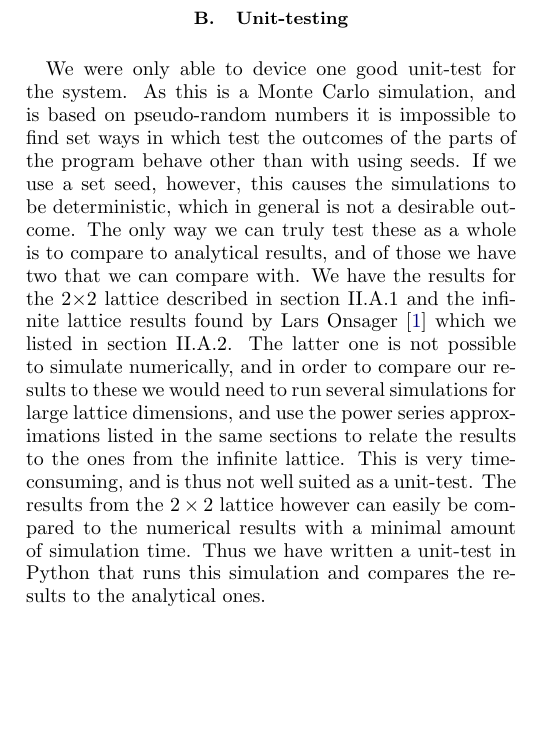
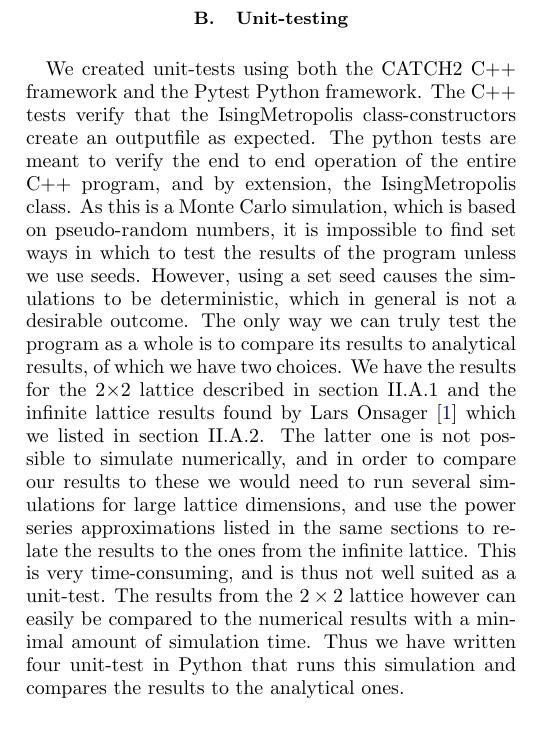
Before and after one commit to eivinsto/FYS3150_Project_4, a LaTeX paper (doc/FYS3150_Project_4.tex): part of one column of page 11 of 25 before the commit and part of one column of page 11 of 26 after it, cut so that both start at the same text, the shorter picture padded with empty space. Compiled offline with pdfLaTeX.

Commit message:
Added mention of C++ unit-tests in method section

```diff
--- a/doc/FYS3150_Project_4.tex
+++ b/doc/FYS3150_Project_4.tex
@@ -920,7 +920,7 @@ We use NumPy \citep{numpy} functions throughout our implementation, as NumPy arr
 
 \subsection{Unit-testing} \label{sec:III:B}
 
-We were only able to device one good unit-test for the system. As this is a Monte Carlo simulation, and is based on pseudo-random numbers it is impossible to find set ways in which test the outcomes of the parts of the program behave other than with using seeds. If we use a set seed, however, this causes the simulations to be deterministic, which in general is not a desirable outcome. The only way we can truly test these as a whole is to compare to analytical results, and of those we have two that we can compare with. We have the results for the 2$\times$2 lattice described in section \hyperref[sec:II.A.i]{II.A.1} and the infinite lattice results found by Lars Onsager \citep{L.Onsager1944} which we listed in section \hyperref[sec:II.A.ii]{II.A.2}. The latter one is not possible to simulate numerically, and in order to compare our results to these we would need to run several simulations for large lattice dimensions, and use the power series approximations listed in the same sections to relate the results to the ones from the infinite lattice. This is very time-consuming, and is thus not well suited as a unit-test. The results from the $2\times2$ lattice however can easily be compared to the numerical results with a minimal amount of simulation time. Thus we have written a unit-test in Python that runs this simulation and compares the results to the analytical ones.
+We created unit-tests using both the CATCH2 C++ framework and the Pytest Python framework. The C++ tests verify that the IsingMetropolis class-constructors create an outputfile as expected. The python tests are meant to verify the end to end operation of the entire C++ program, and by extension, the IsingMetropolis class. As this is a Monte Carlo simulation, which is based on pseudo-random numbers, it is impossible to find set ways in which to test the results of the program unless we use seeds. However, using a set seed causes the simulations to be deterministic, which in general is not a desirable outcome. The only way we can truly test the program as a whole is to compare its results to analytical results, of which we have two choices. We have the results for the 2$\times$2 lattice described in section \hyperref[sec:II.A.i]{II.A.1} and the infinite lattice results found by Lars Onsager \citep{L.Onsager1944} which we listed in section \hyperref[sec:II.A.ii]{II.A.2}. The latter one is not possible to simulate numerically, and in order to compare our results to these we would need to run several simulations for large lattice dimensions, and use the power series approximations listed in the same sections to relate the results to the ones from the infinite lattice. This is very time-consuming, and is thus not well suited as a unit-test. The results from the $2\times2$ lattice however can easily be compared to the numerical results with a minimal amount of simulation time. Thus we have written four unit-test in Python that runs this simulation and compares the results to the analytical ones.
 
 
 \subsection{Error sources} \label{sec:III:C}
```
